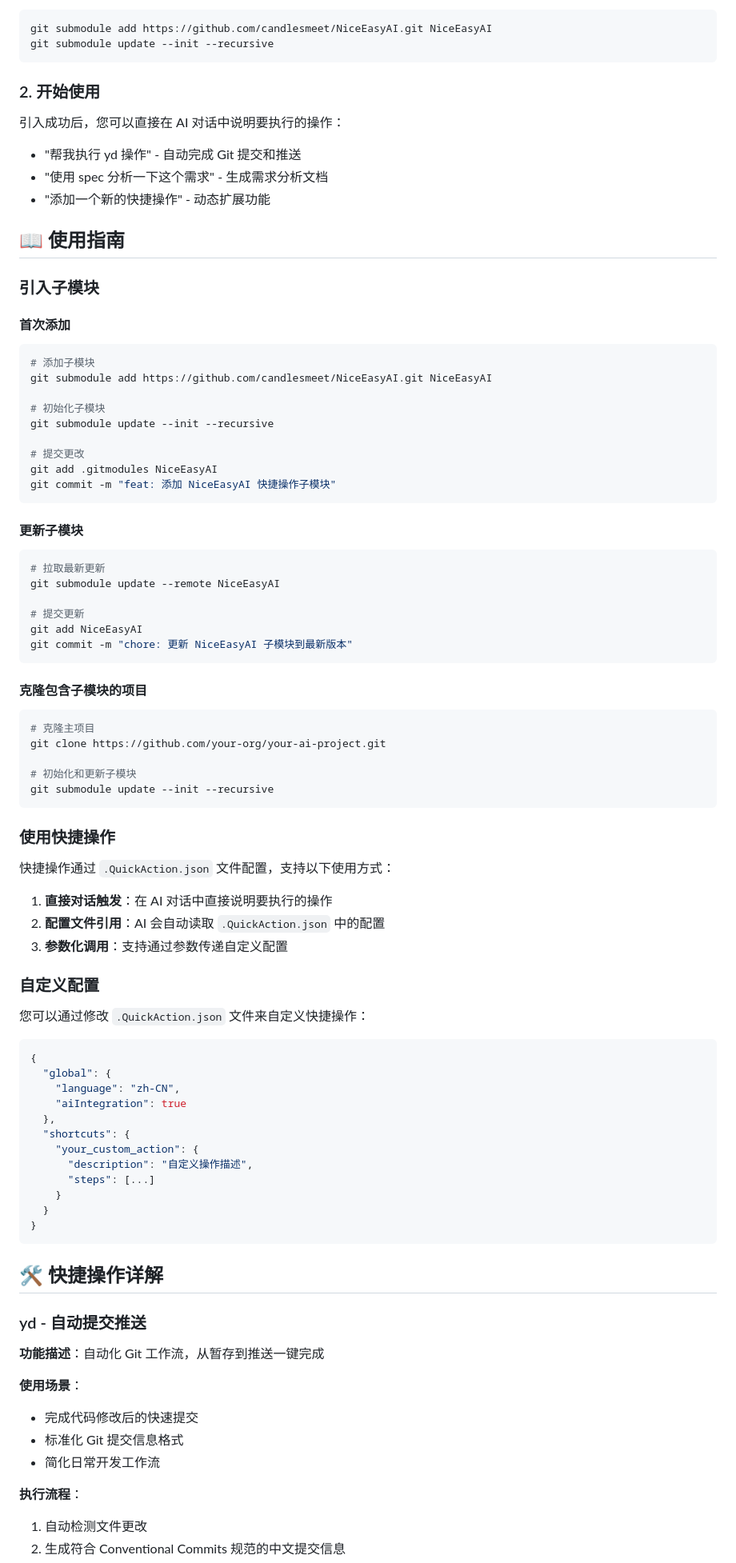
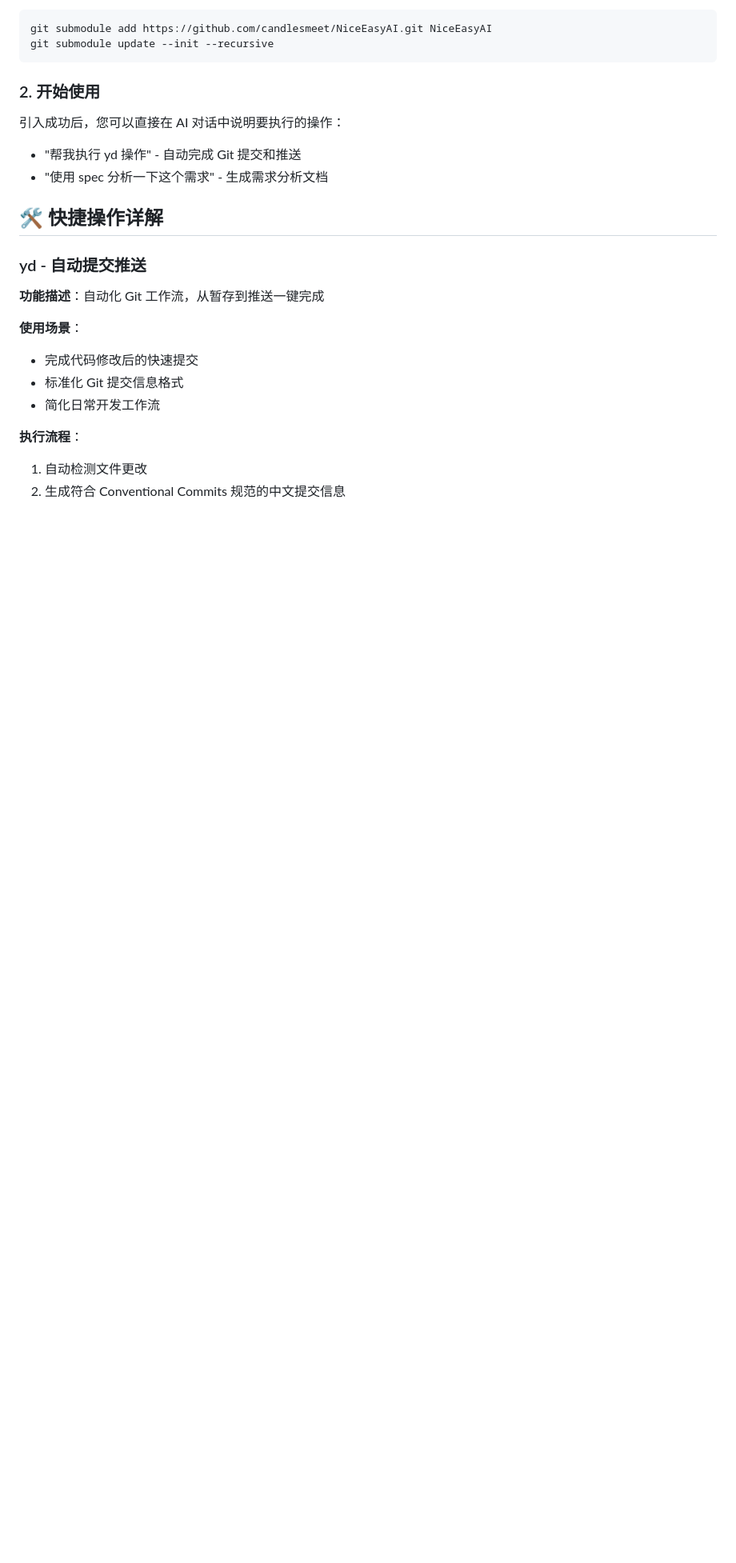
Before and after one commit to ruhua2024/NiceEasyAI, a Markdown page: README.md, the part around one of its changes. Shown at 80% size. Drawn GitHub-style; blank space fills up the shorter version.

Commit message:
docs: 精简README文档，移除许可证详情、子模块演示、自定义配置等冗余内容

````diff
--- a/README.md
+++ b/README.md
@@ -37,70 +37,6 @@ git submodule update --init --recursive
 
 - "帮我执行 yd 操作" - 自动完成 Git 提交和推送
 - "使用 spec 分析一下这个需求" - 生成需求分析文档
-- "添加一个新的快捷操作" - 动态扩展功能
-
-## 📖 使用指南
-
-### 引入子模块
-
-#### 首次添加
-```bash
-# 添加子模块
-git submodule add https://github.com/candlesmeet/NiceEasyAI.git NiceEasyAI
-
-# 初始化子模块
-git submodule update --init --recursive
-
-# 提交更改
-git add .gitmodules NiceEasyAI
-git commit -m "feat: 添加 NiceEasyAI 快捷操作子模块"
-```
-
-#### 更新子模块
-```bash
-# 拉取最新更新
-git submodule update --remote NiceEasyAI
-
-# 提交更新
-git add NiceEasyAI
-git commit -m "chore: 更新 NiceEasyAI 子模块到最新版本"
-```
-
-#### 克隆包含子模块的项目
-```bash
-# 克隆主项目
-git clone https://github.com/your-org/your-ai-project.git
-
-# 初始化和更新子模块
-git submodule update --init --recursive
-```
-
-### 使用快捷操作
-
-快捷操作通过 `.QuickAction.json` 文件配置，支持以下使用方式：
-
-1. **直接对话触发**：在 AI 对话中直接说明要执行的操作
-2. **配置文件引用**：AI 会自动读取 `.QuickAction.json` 中的配置
-3. **参数化调用**：支持通过参数传递自定义配置
-
-### 自定义配置
-
-您可以通过修改 `.QuickAction.json` 文件来自定义快捷操作：
-
-```json
-{
-  "global": {
-    "language": "zh-CN",
-    "aiIntegration": true
-  },
-  "shortcuts": {
-    "your_custom_action": {
-      "description": "自定义操作描述",
-      "steps": [...]
-    }
-  }
-}
-```
 
 ## 🛠️ 快捷操作详解
 
````
Also changed, not shown: other parts of README.md (+1 -135 lines).
